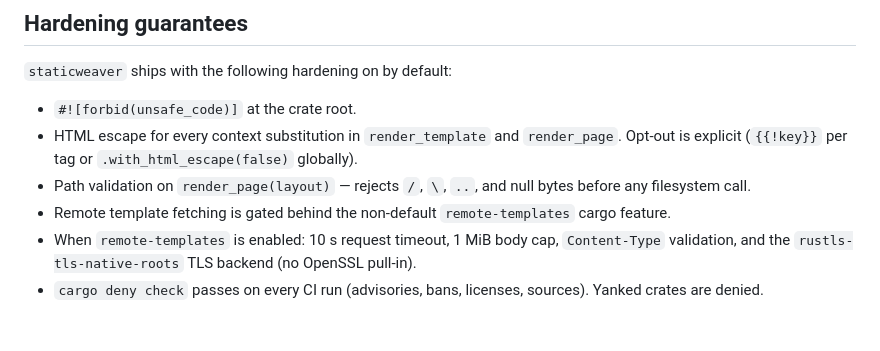
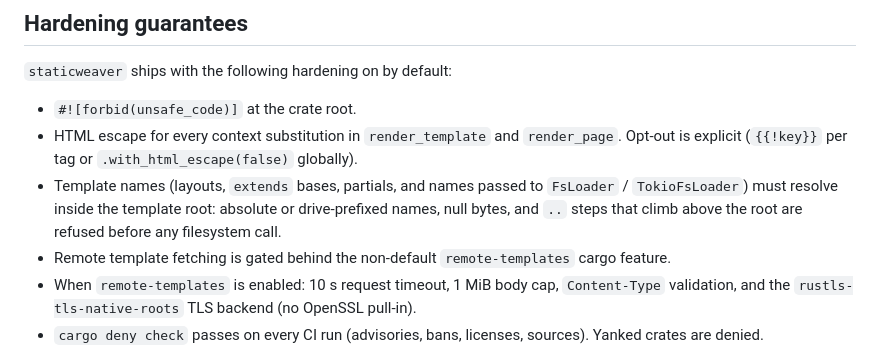
Before and after one commit to sebastienrousseau/staticweaver, a Markdown page: SECURITY.md, the part around the change. Drawn GitHub-style; blank space fills up the shorter version.

Commit message:
docs: describe the template-name containment rule
README and SECURITY.md said render_page rejects any name containing
"/", "\" or "..". Subdirectory names were always allowed, and the
rule is now shared by both filesystem loaders: names that are
absolute, drive-prefixed, contain a null byte or climb above the
template root are refused; symlinks inside the root are followed.

Assisted-by: Claude Code:claude-opus-5-5
Co-Authored-By: Claude Opus 5.5 <noreply@anthropic.com>
Signed-off-by: Sebastien Rousseau <sebastienrousseau@users.noreply.github.com>

```diff
--- a/SECURITY.md
+++ b/SECURITY.md
@@ -65,8 +65,10 @@ Out of scope:
 - HTML escape for every context substitution in `render_template` and
   `render_page`. Opt-out is explicit (`{{!key}}` per tag or
   `.with_html_escape(false)` globally).
-- Path validation on `render_page(layout)` — rejects `/`, `\`, `..`, and
-  null bytes before any filesystem call.
+- Template names (layouts, `extends` bases, partials, and names passed
+  to `FsLoader` / `TokioFsLoader`) must resolve inside the template
+  root: absolute or drive-prefixed names, null bytes, and `..` steps
+  that climb above the root are refused before any filesystem call.
 - Remote template fetching is gated behind the non-default
   `remote-templates` cargo feature.
 - When `remote-templates` is enabled: 10 s request timeout, 1 MiB body
```
Also changed, not shown: README.md (+2 -2 lines).
